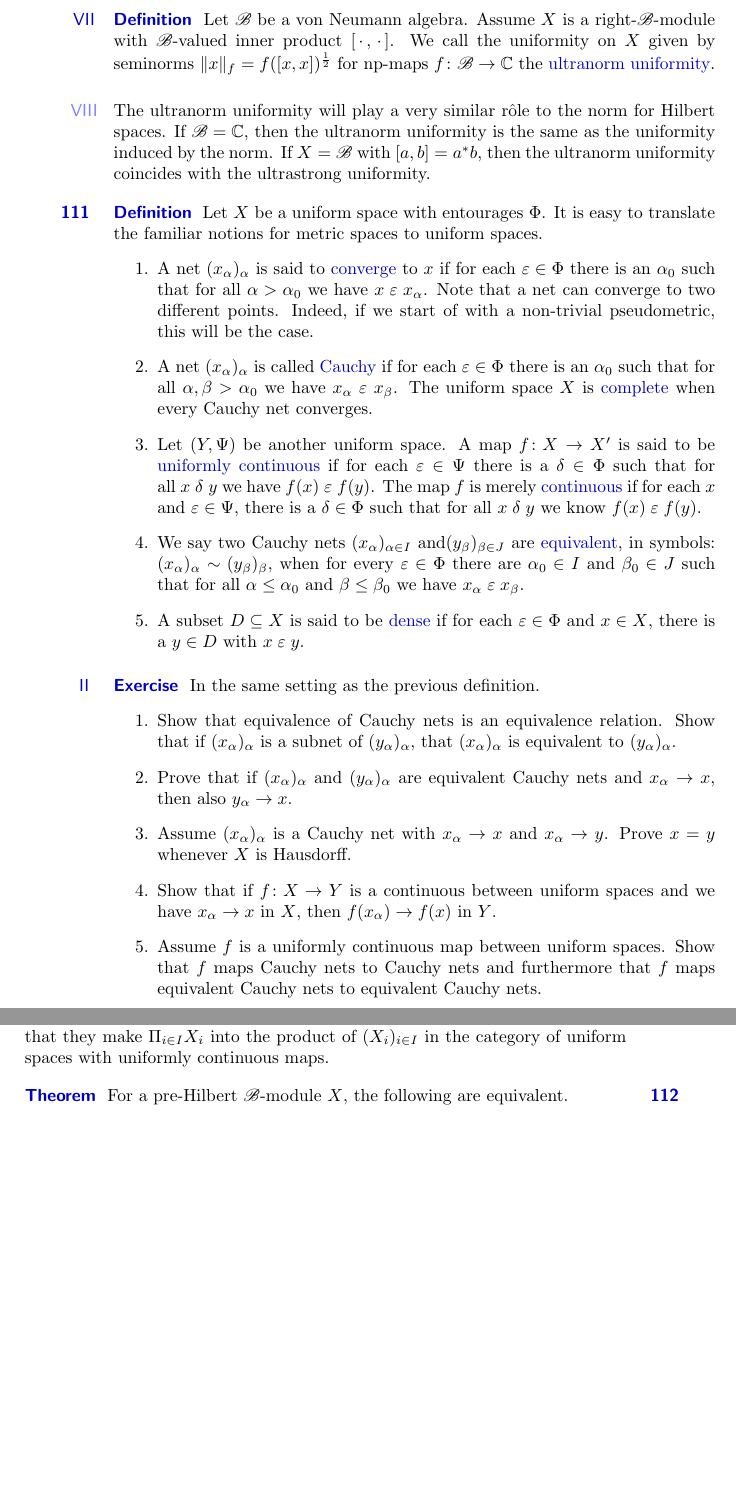
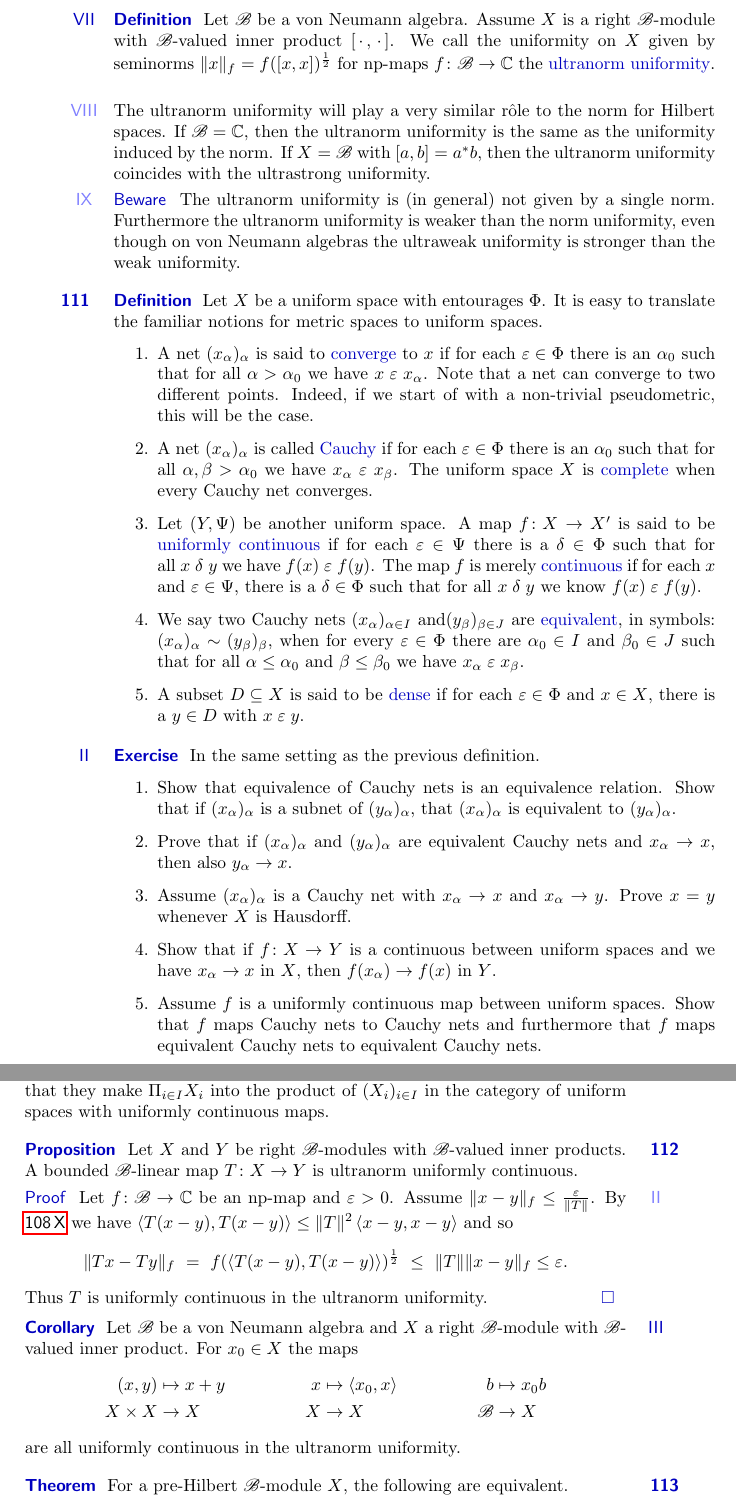
Before and after one commit to westerbaan/theses, a LaTeX document (dils.tex): two parts of pages 14 and 15 of 28, joined at a grey line, cut so that both start at the same text, the shorter picture padded with empty space. Compiled offline with pdfLaTeX.

Commit message:
dils: work work

```diff
--- a/dils.tex
+++ b/dils.tex
@@ -1418,7 +1418,7 @@ We are ready to define a uniformity for Hilbert $\scrB$-modules.
 \end{point}
 \begin{point}[dils-ultranorm]{Definition}%
 Let~$\scrB$ be a von Neumann algebra.
-Assume~$X$ is a right-$\scrB$-module
+Assume~$X$ is a right $\scrB$-module
     with~$\scrB$-valued inner product~$[\,\cdot\,,\,\cdot\,]$.
 We call the uniformity on~$X$
     given by seminorms~$\|x\|_f = f([x,x])^{\frac{1}{2}}$
@@ -1431,6 +1431,12 @@ If~$\scrB=\C$, then the ultranorm uniformity is
     the same as the uniformity induced by the norm.
 If~$X=\scrB$ with~$[a,b]=a^*b$,
     then the ultranorm uniformity coincides with the ultrastrong uniformity.
+\end{point}
+\begin{point}{Beware}%
+    The ultranorm uniformity is (in general) not given by a single norm.
+    Furthermore the ultranorm uniformity is weaker than the norm uniformity,
+        even though on von Neumann algebras the ultraweak uniformity
+        is stronger than the weak uniformity.
 \end{point}
 \end{point}
 \end{parsec}
@@ -1542,6 +1548,41 @@ Conclude from \ref{ex-continuous-preserves-lims} and
     in the category of uniform spaces with uniformly continuous maps.
 \end{point}
 \end{parsec}
+
+\begin{parsec}%
+\begin{point}[blinear-bounded-is-ultranorm]{Proposition}%
+Let~$X$ and~$Y$ be right $\scrB$-modules
+    with~$\scrB$-valued inner products.
+A bounded $\scrB$-linear map~$T\colon X \to Y$
+    is ultranorm uniformly continuous.
+\begin{point}{Proof}%
+Let~$f\colon \scrB \to \C$ be an np-map
+    and~$\varepsilon > 0$.
+Assume~$\|x-y\|_f \leq \frac{\varepsilon}{\|T\|}$.
+By \sref{blinear-inprod-inequality}
+we have~$\left<T(x-y), T(x-y)\right> \leq \|T\|^2\left<x-y,x-y\right>$
+and so
+\begin{equation*}
+    \|Tx - Ty\|_f \  =\  f(\left<T(x-y),T(x-y)\right>)^{\frac{1}{2}}
+\ \leq\  \|T\| \|x-y\|_f \leq \varepsilon.
+\end{equation*}
+Thus~$T$ is uniformly continuous in the ultranorm uniformity. \qed
+\end{point}
+\end{point}
+\begin{point}[ultranormcontstruct]{Corollary}%
+Let~$\scrB$ be a von Neumann algebra
+    and~$X$ a right~$\scrB$-module
+    with~$\scrB$-valued inner product.
+For~$x_0 \in X$ the maps
+\begin{align*}
+    (x,y) &\mapsto x+y & x &\mapsto \left<x_0, x\right>
+    & b &\mapsto x_0 b \\
+    X\times X &\to X & X &\to X & \scrB & \to X
+\end{align*}
+are all uniformly continuous in the ultranorm uniformity.
+\end{point}
+\end{parsec}
+
 \begin{parsec}%
 \begin{point}[dils-selfdual]{Theorem}%
     For a pre-Hilbert~$\scrB$-module~$X$,
```
Also changed, not shown: dils.tex (33 more changed lines).
